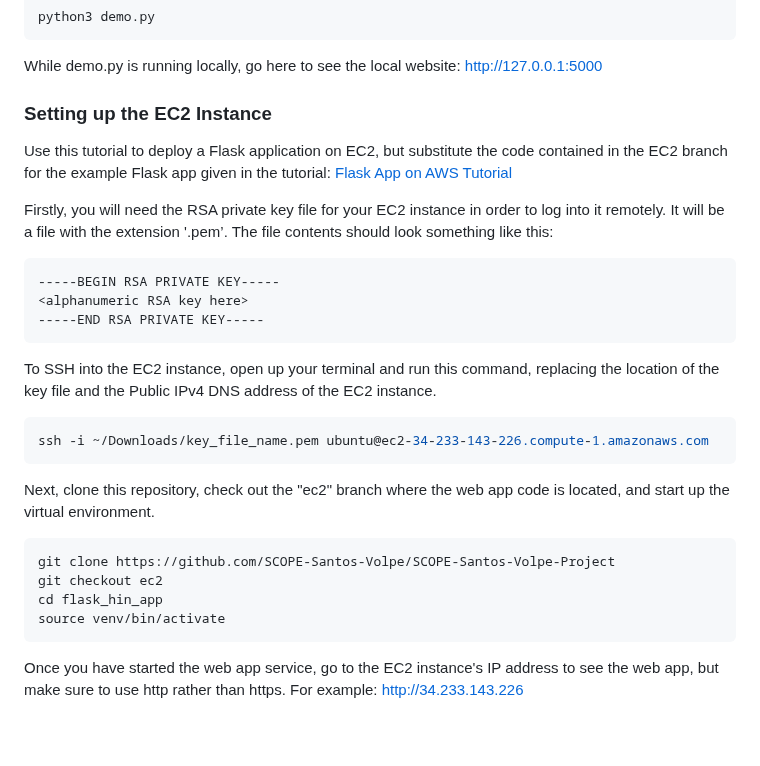
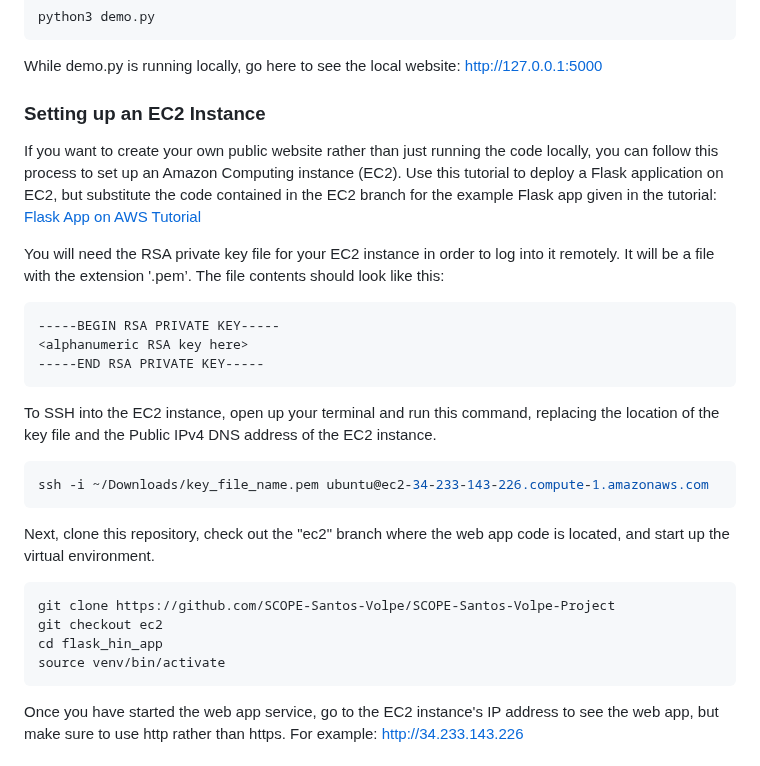
Before and after one commit to SCOPE-Santos-Volpe/NHAT, a Markdown page: README.md, the part around the change. GitHub-like rendering; blank space fills up the shorter version.

````diff
--- a/README.md
+++ b/README.md
@@ -122,23 +122,20 @@ python3 demo.py
 While demo.py is running locally, go here to see the local website: http://127.0.0.1:5000
 
 
-### Setting up the EC2 Instance
+### Setting up an EC2 Instance
 
-Use this tutorial to deploy a Flask application on EC2, but substitute the code contained in the EC2 branch for the example Flask app given in the tutorial: [Flask App on AWS Tutorial](https://medium.com/techfront/step-by-step-visual-guide-on-deploying-a-flask-application-on-aws-ec2-8e3e8b82c4f7)
+If you want to create your own public website rather than just running the code locally, you can follow this process to set up an Amazon Computing instance (EC2). Use this tutorial to deploy a Flask application on EC2, but substitute the code contained in the EC2 branch for the example Flask app given in the tutorial: [Flask App on AWS Tutorial](https://medium.com/techfront/step-by-step-visual-guide-on-deploying-a-flask-application-on-aws-ec2-8e3e8b82c4f7)
 
-
-Firstly, you will need the RSA private key file for your EC2 instance in order to log into it remotely. It will be a file with the extension '.pem’. The file contents should look something like this:
+You will need the RSA private key file for your EC2 instance in order to log into it remotely. It will be a file with the extension '.pem’. The file contents should look like this:
 ```bash
 -----BEGIN RSA PRIVATE KEY-----
 <alphanumeric RSA key here>
 -----END RSA PRIVATE KEY-----
 ```
-
 To SSH into the EC2 instance, open up your terminal and run this command, replacing the location of the key file and the Public IPv4 DNS address of the EC2 instance.
 ```bash
 ssh -i ~/Downloads/key_file_name.pem ubuntu@ec2-34-233-143-226.compute-1.amazonaws.com
 ```
-
 Next, clone this repository, check out the "ec2" branch where the web app code is located, and start up the virtual environment.
 ```bash
 git clone https://github.com/SCOPE-Santos-Volpe/SCOPE-Santos-Volpe-Project
@@ -146,7 +143,6 @@ git checkout ec2
 cd flask_hin_app
 source venv/bin/activate
 ```
-
 Once you have started the web app service, go to the EC2 instance's IP address to see the web app, but make sure to use http rather than https. For example: http://34.233.143.226
 
 
````
